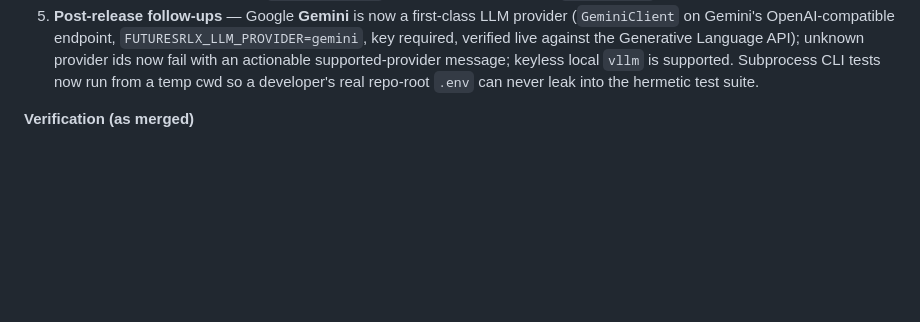
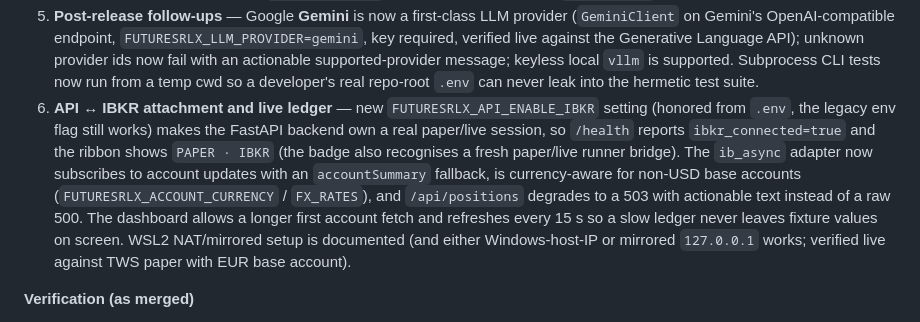
Before and after one commit to vidanmilenkovic/FuturesRL, a Markdown page: docs/PHASE_COMPLETION.md, the part around the change. Rendered like a GitHub page; blank space fills up the shorter version.

```diff
--- a/docs/PHASE_COMPLETION.md
+++ b/docs/PHASE_COMPLETION.md
@@ -348,6 +348,16 @@ setup, dashboard, backtests/walk-forward, live runner, risk operations, Docker,
    with an actionable supported-provider message; keyless local `vllm` is supported. Subprocess CLI
    tests now run from a temp cwd so a developer's real repo-root `.env` can never leak into the
    hermetic test suite.
+6. **API ↔ IBKR attachment and live ledger** — new `FUTURESRLX_API_ENABLE_IBKR` setting (honored from
+   `.env`, the legacy env flag still works) makes the FastAPI backend own a real paper/live session,
+   so `/health` reports `ibkr_connected=true` and the ribbon shows `PAPER · IBKR` (the badge also
+   recognises a fresh paper/live runner bridge). The `ib_async` adapter now subscribes to account
+   updates with an `accountSummary` fallback, is currency-aware for non-USD base accounts
+   (`FUTURESRLX_ACCOUNT_CURRENCY` / `FX_RATES`), and `/api/positions` degrades to a 503 with
+   actionable text instead of a raw 500. The dashboard allows a longer first account fetch and
+   refreshes every 15 s so a slow ledger never leaves fixture values on screen. WSL2 NAT/mirrored
+   setup is documented (and either Windows-host-IP or mirrored `127.0.0.1` works; verified live
+   against TWS paper with EUR base account).
 
 **Verification (as merged)**
 - `FUTURESRLX_ENVIRONMENT=paper FUTURESRLX_RISK_STATE_STORE_URI=duckdb: ./scripts/quality_gate.sh --cov`
```
Also changed, not shown: docs/USER_GUIDE.md (+39 -1 lines), docs/screenshots/phase9-paper-ibkr-connected.png (added).
